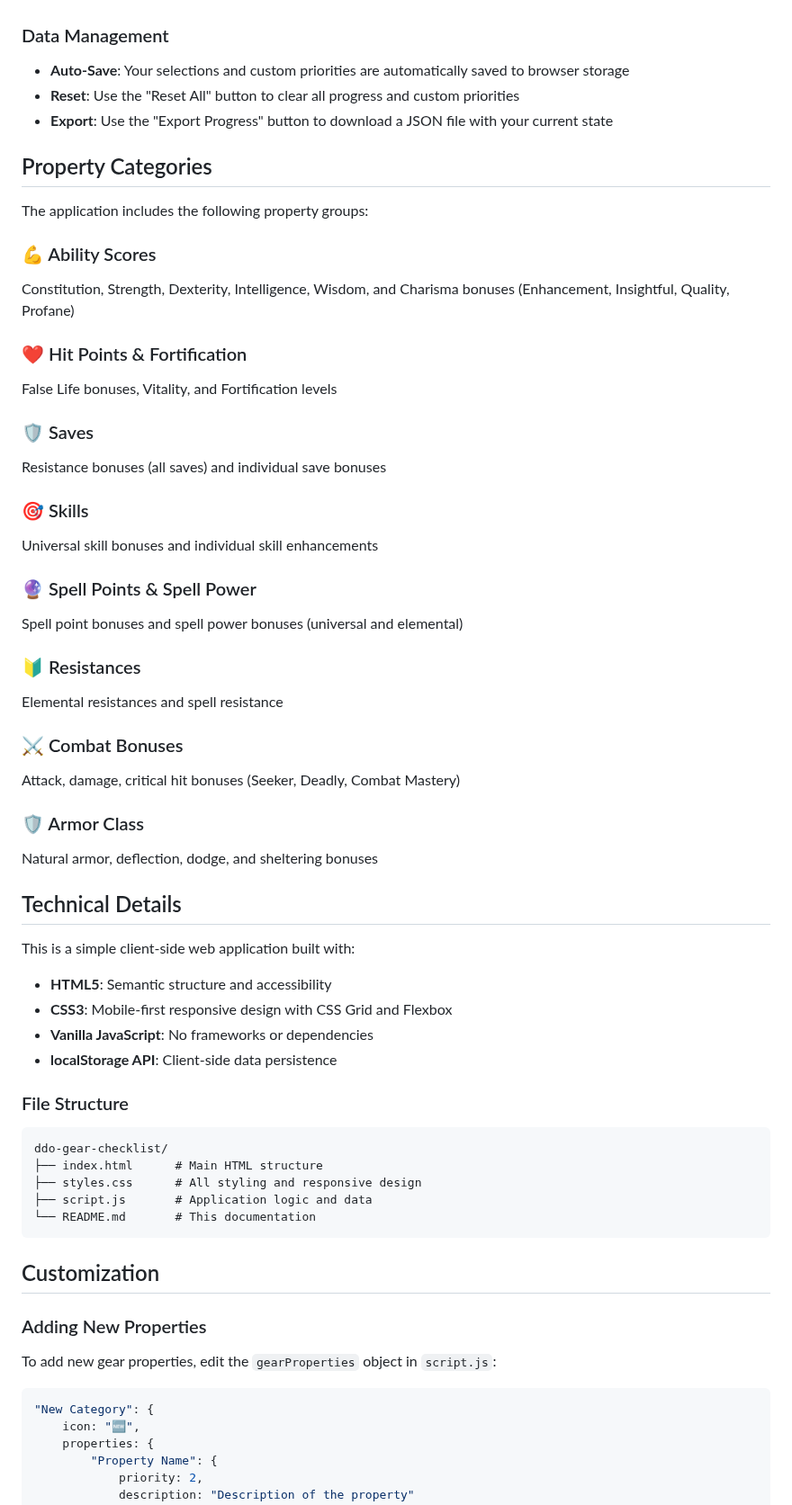
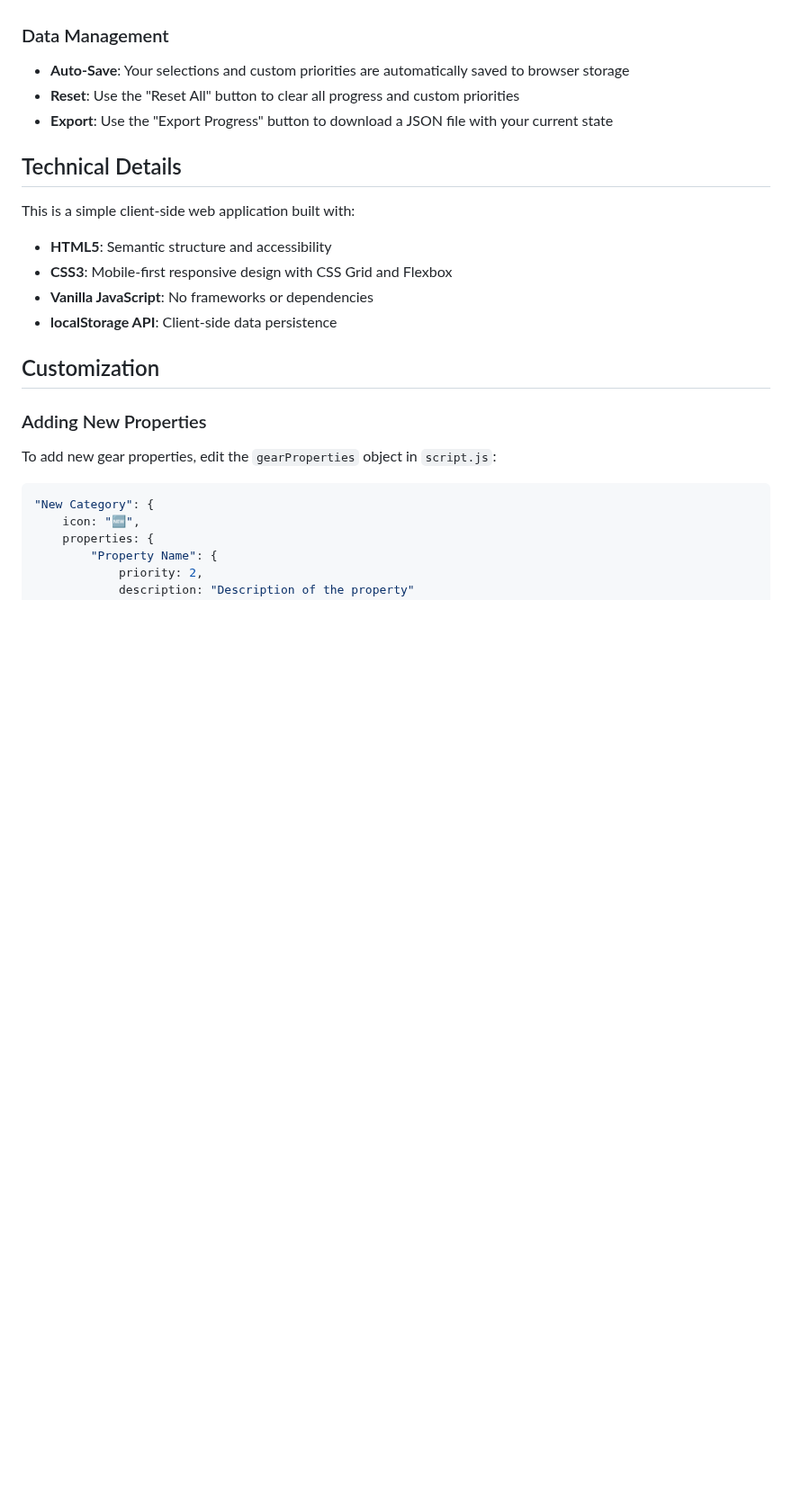
Before and after one commit to VSversus/ddo-gear-checklist, a Markdown page: README.md, the part around one of its changes. Shown at 90% size. Rendered like a GitHub page; blank space fills up the shorter version.

Commit message:
readme cleaned

````diff
--- a/README.md
+++ b/README.md
@@ -41,34 +34,6 @@ Properties are automatically sorted by priority within each group, with lower nu
 - **Reset**: Use the "Reset All" button to clear all progress and custom priorities
 - **Export**: Use the "Export Progress" button to download a JSON file with your current state
 
-## Property Categories
-
-The application includes the following property groups:
-
-### 💪 Ability Scores
-Constitution, Strength, Dexterity, Intelligence, Wisdom, and Charisma bonuses (Enhancement, Insightful, Quality, Profane)
-
-### ❤️ Hit Points & Fortification
-False Life bonuses, Vitality, and Fortification levels
-
-### 🛡️ Saves
-Resistance bonuses (all saves) and individual save bonuses
-
-### 🎯 Skills
-Universal skill bonuses and individual skill enhancements
-
-### 🔮 Spell Points & Spell Power
-Spell point bonuses and spell power bonuses (universal and elemental)
-
-### 🔰 Resistances
-Elemental resistances and spell resistance
-
-### ⚔️ Combat Bonuses
-Attack, damage, critical hit bonuses (Seeker, Deadly, Combat Mastery)
-
-### 🛡️ Armor Class
-Natural armor, deflection, dodge, and sheltering bonuses
-
 ## Technical Details
 
 This is a simple client-side web application built with:
@@ -76,15 +41,6 @@ This is a simple client-side web application built with:
 - **CSS3**: Mobile-first responsive design with CSS Grid and Flexbox
 - **Vanilla JavaScript**: No frameworks or dependencies
 - **localStorage API**: Client-side data persistence
-
-### File Structure
-```
-ddo-gear-checklist/
-├── index.html      # Main HTML structure
-├── styles.css      # All styling and responsive design
-├── script.js       # Application logic and data
-└── README.md       # This documentation
-```
 
 ## Customization
 
````
Also changed, not shown: other parts of README.md (+5 -34 lines).
